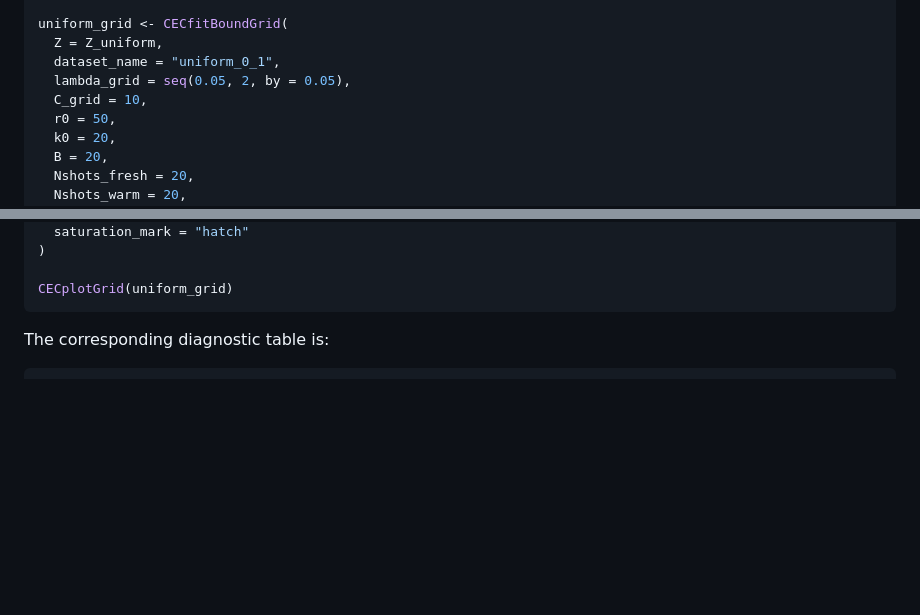
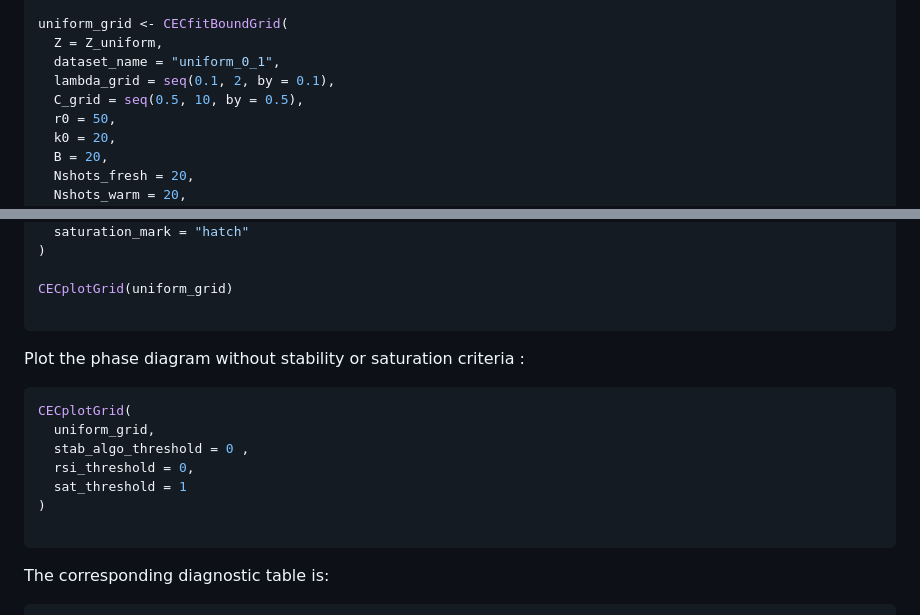
Before and after one commit to dumont-thierry/CEClust, a Markdown page: README.md, 2 parts joined by grey strips. GitHub-like rendering; blank space fills up the shorter version.

````diff
--- a/README.md
+++ b/README.md
@@ -312,8 +312,8 @@ Z_uniform <- runif(1000)
 uniform_grid <- CECfitBoundGrid(
   Z = Z_uniform,
   dataset_name = "uniform_0_1",
-  lambda_grid = seq(0.05, 2, by = 0.05),
-  C_grid = 10,
+  lambda_grid = seq(0.1, 2, by = 0.1),
+  C_grid = seq(0.5, 10, by = 0.5),
   r0 = 50,
   k0 = 20,
   B = 20,
@@ -342,6 +342,18 @@ CECplotPath(
 )
 
 CECplotGrid(uniform_grid)
+
+```
+Plot the phase diagram without stability or saturation criteria :
+
+```r
+CECplotGrid(
+  uniform_grid,
+  stab_algo_threshold = 0 ,
+  rsi_threshold = 0,
+  sat_threshold = 1
+)
+
 ```
 
 The corresponding diagnostic table is:
````
